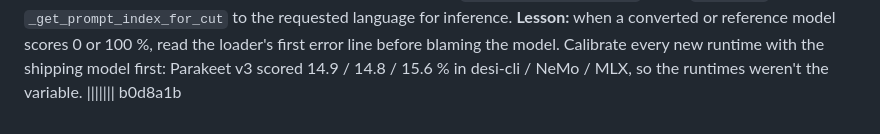
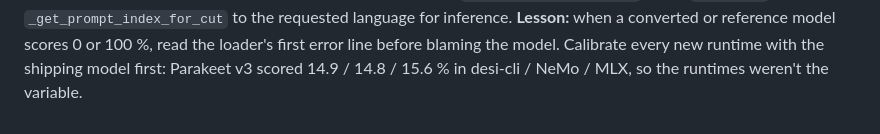
Before and after one commit to s-samarth/desi-dictation, a Markdown page: docs/BUILD_LOG.md, the part around the change. GitHub-like rendering.

Commit message:
docs: drop a stray merge marker in BUILD_LOG
Co-Authored-By: Claude Opus 5.5 <noreply@anthropic.com>

```diff
--- a/docs/BUILD_LOG.md
+++ b/docs/BUILD_LOG.md
@@ -836,4 +836,3 @@ would make inference nondeterministic.
 loader's first error line before blaming the model. Calibrate every new
 runtime with the shipping model first: Parakeet v3 scored 14.9 / 14.8 / 15.6 %
 in desi-cli / NeMo / MLX, so the runtimes weren't the variable.
-||||||| b0d8a1b
```
